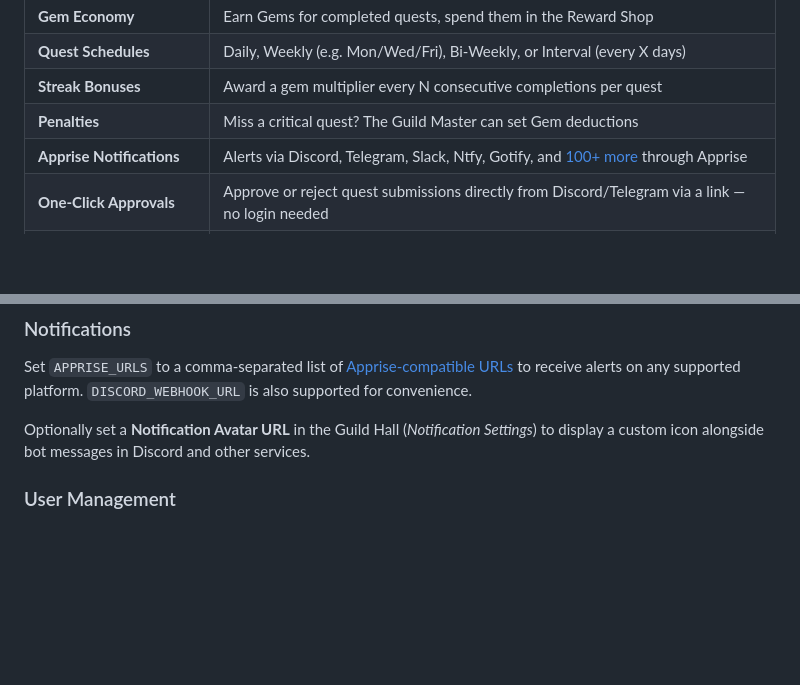
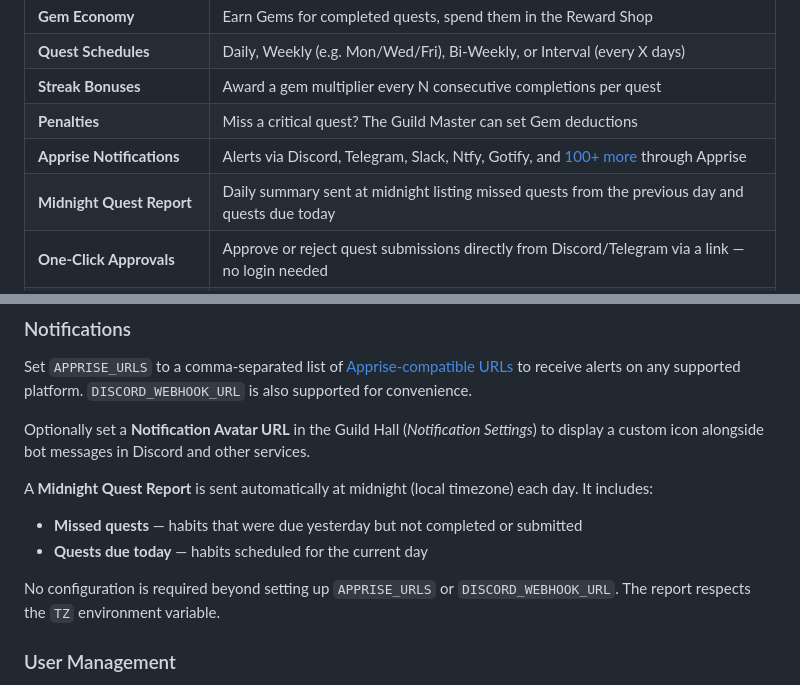
Before and after one commit to JohnFawkes/quest-log, a Markdown page: README.md, 2 parts joined by grey strips. Rendered like a GitHub page; blank space fills up the shorter version.

```diff
--- a/README.md
+++ b/README.md
@@ -23,6 +23,7 @@ Quest Log is a gamified habit tracker that transforms your daily tasks into an R
 | **Streak Bonuses** | Award a gem multiplier every N consecutive completions per quest |
 | **Penalties** | Miss a critical quest? The Guild Master can set Gem deductions |
 | **Apprise Notifications** | Alerts via Discord, Telegram, Slack, Ntfy, Gotify, and [100+ more](https://github.com/caronc/apprise/wiki) through Apprise |
+| **Midnight Quest Report** | Daily summary sent at midnight listing missed quests from the previous day and quests due today |
 | **One-Click Approvals** | Approve or reject quest submissions directly from Discord/Telegram via a link — no login needed |
 | **Notification Avatar** | Configure a custom icon URL shown as the bot avatar in Discord and other services |
 | **Google → Local Migration** | Convert a Google OAuth account to local email/password login from Settings |
@@ -123,6 +124,12 @@ Set `APPRISE_URLS` to a comma-separated list of [Apprise-compatible URLs](https:
 
 Optionally set a **Notification Avatar URL** in the Guild Hall (*Notification Settings*) to display a custom icon alongside bot messages in Discord and other services.
 
+A **Midnight Quest Report** is sent automatically at midnight (local timezone) each day. It includes:
+- **Missed quests** — habits that were due yesterday but not completed or submitted
+- **Quests due today** — habits scheduled for the current day
+
+No configuration is required beyond setting up `APPRISE_URLS` or `DISCORD_WEBHOOK_URL`. The report respects the `TZ` environment variable.
+
 ### User Management
 
 The **Recruit & Promote** section of the Guild Hall lets you create users, promote them to Guild Master, adjust gems, reset passwords, and **delete adventurers** (removing all their quest history).
```
Also changed, not shown: CHANGELOG.md (+1 -0 lines), CLAUDE.md (+6 -0 lines).
